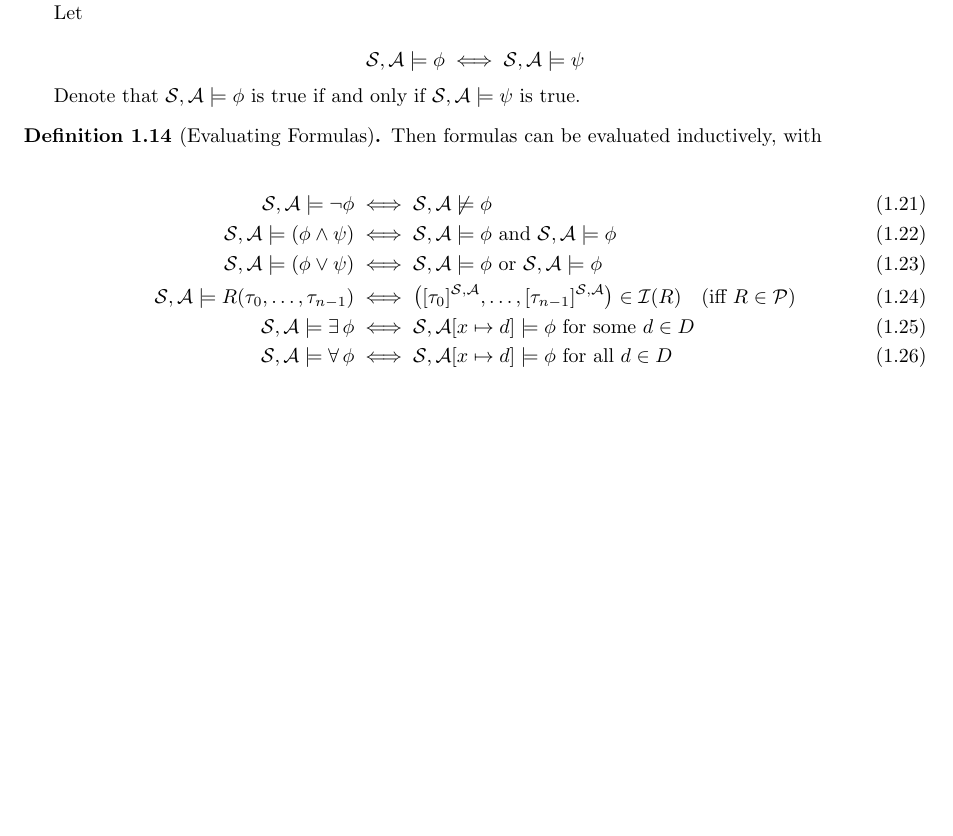
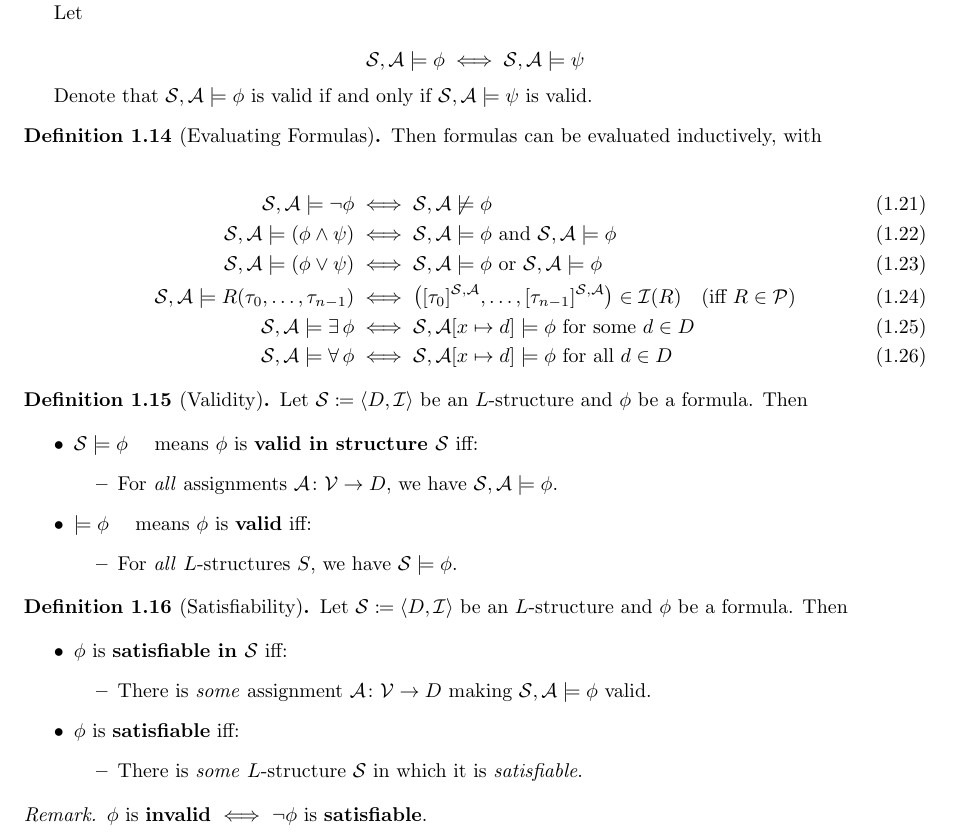
Before and after one commit to jieyouxu/COMP0009-Logic-Notes, a LaTeX document (main.tex, which reads content/introduction.tex): part of page 7 of 8, cut so that both start at the same text, the shorter picture padded with empty space. Compiled offline with pdfLaTeX.

Commit message:
Add FOL satisfiability and validity

```diff
--- a/content/introduction.tex
+++ b/content/introduction.tex
@@ -289,8 +289,8 @@ The grammar of first-order logic is given in Figure \ref{fig:first_order_logic_b
         \mathcal{S}, \mathcal{A} \models \phi \WIff \mathcal{S}, \mathcal{A} \models \psi
     \end{equation*}
 
-    Denote that $\mathcal{S}, \mathcal{A} \models \phi$ is true if and only if
-    $\mathcal{S}, \mathcal{A} \models \psi$ is true.
+    Denote that $\mathcal{S}, \mathcal{A} \models \phi$ is valid if and only if
+    $\mathcal{S}, \mathcal{A} \models \psi$ is valid.
 \end{remark}
 
 \begin{definition}[Evaluating Formulas]
@@ -319,3 +319,45 @@ The grammar of first-order logic is given in Figure \ref{fig:first_order_logic_b
             \Stext{for all} d \in D
     \end{align}
 \end{definition}
+
+\begin{definition}[Validity]
+    Let $\mathcal{S} \DefAs \Angled{D, \mathcal{I}}$ be an $L$-structure and $\phi$ be a
+    formula. Then
+
+    \begin{itemize}
+        \item $\mathcal{S} \models \phi$ \quad means $\phi$ is \Keyword{valid in structure
+            $\mathcal{S}$} iff:
+            \begin{itemize}
+                \item For \textit{all} assignments $\mathcal{A} \colon \mathcal{V} \to D$,
+                    we have $\mathcal{S}, \mathcal{A} \models \phi$.
+            \end{itemize}
+        \item $\models \phi$ \quad means $\phi$ is \Keyword{valid} iff:
+            \begin{itemize}
+                \item For \textit{all} $L$-structures $S$, we have
+                    $\mathcal{S} \models \phi$.
+            \end{itemize}
+    \end{itemize}
+\end{definition}
+
+\begin{definition}[Satisfiability]
+    Let $\mathcal{S} \DefAs \Angled{D, \mathcal{I}}$ be an $L$-structure and $\phi$ be a
+    formula. Then
+
+    \begin{itemize}
+        \item $\phi$ is \Keyword{satisfiable in $\mathcal{S}$} iff:
+            \begin{itemize}
+                \item There is \textit{some} assignment
+                    $\mathcal{A} \colon \mathcal{V} \to D$ making
+                    $\mathcal{S}, \mathcal{A} \models \phi$ valid.
+            \end{itemize}
+        \item $\phi$ is \Keyword{satisfiable} iff:
+            \begin{itemize}
+                \item There is \textit{some} $L$-structure $\mathcal{S}$ in which
+                    it is \textit{satisfiable}.
+            \end{itemize}
+    \end{itemize}
+\end{definition}
+
+\begin{remark}
+    $\phi$ is \Keyword{invalid} $\WIff$ $\neg \phi$ is \Keyword{satisfiable}.
+\end{remark}
```
